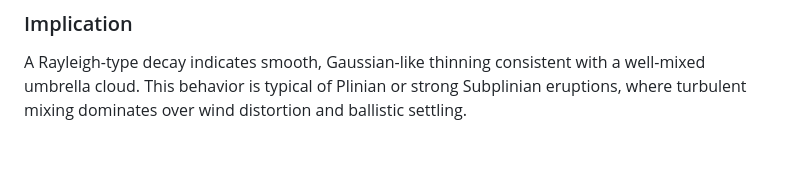
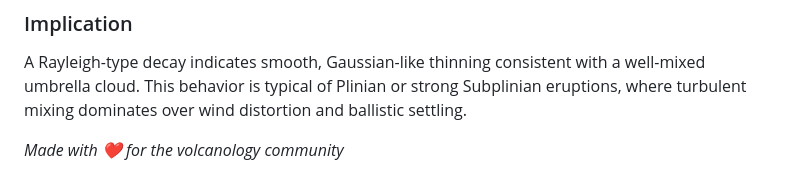
Before and after one commit to tdisando/Weibull_Fitting, a Markdown page: README.md, the part around the change. Rendered like a GitHub page; blank space fills up the shorter version.

```diff
--- a/README.md
+++ b/README.md
@@ -92,3 +92,5 @@ A Rayleigh-type decay indicates smooth, Gaussian-like thinning consistent with
 a well-mixed umbrella cloud. This behavior is typical of Plinian or strong
 Subplinian eruptions, where turbulent mixing dominates over wind distortion
 and ballistic settling.
+
+*Made with ❤️ for the volcanology community*
```
